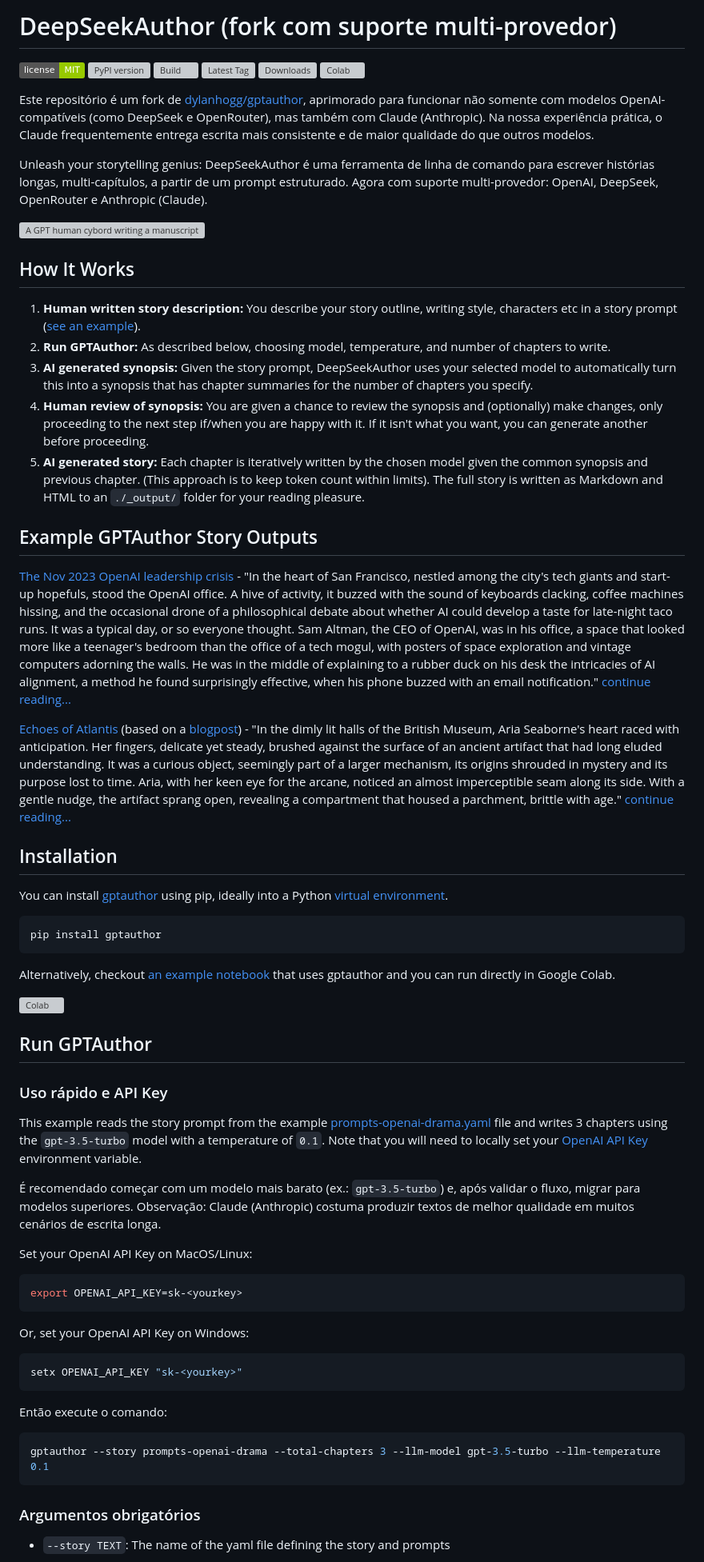
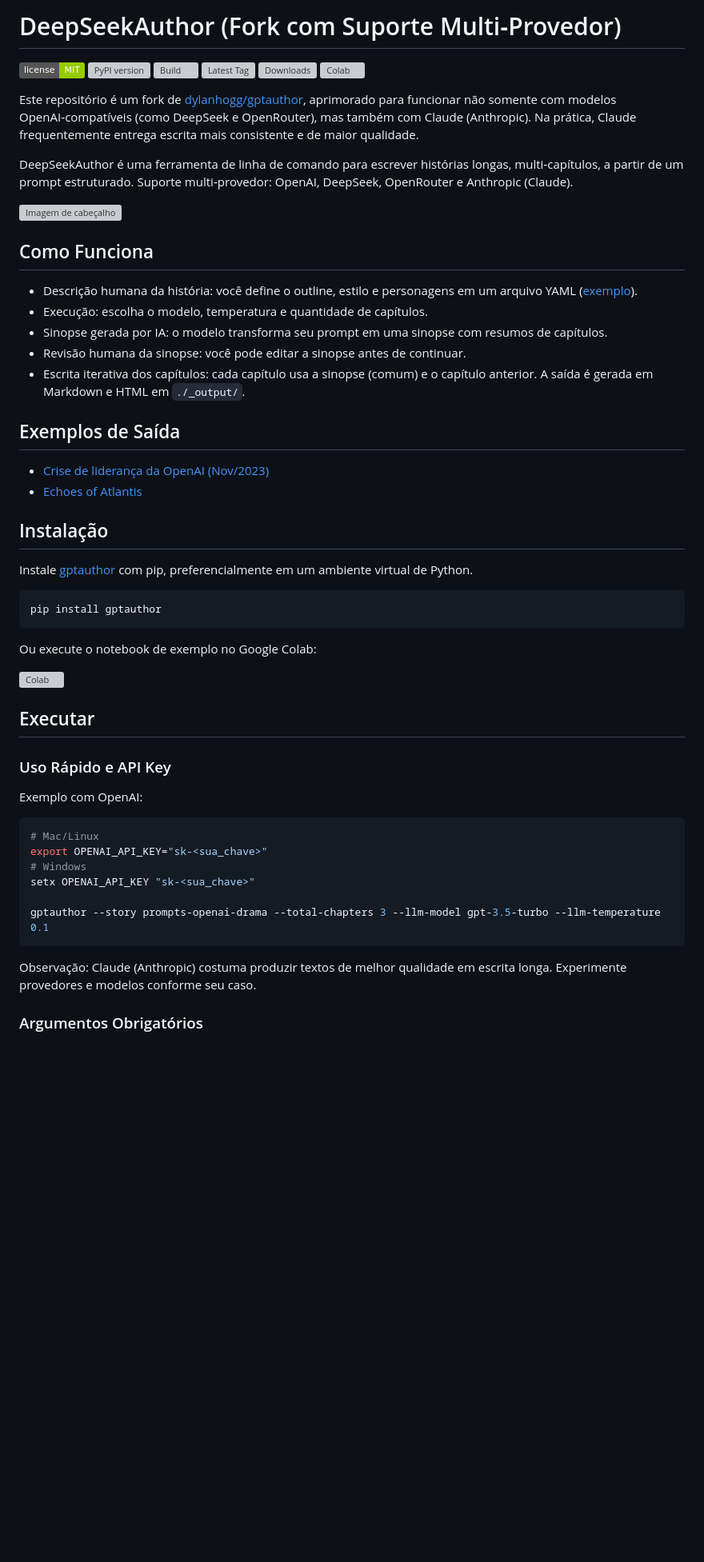
Before and after one commit to superaplicativos/deepseek-author, a Markdown page: README.md, the part around one of its changes. Shown at 80% size. Drawn GitHub-style; badges without logos; blank space fills up the shorter version; grey boxes are pictures that could not be loaded.

````diff
--- a/README.md
+++ b/README.md
@@ -1,4 +1,4 @@
-# DeepSeekAuthor (fork com suporte multi-provedor)
+# DeepSeekAuthor (Fork com Suporte Multi‑Provedor)
 
 [![License: MIT](https://img.shields.io/badge/license-MIT-green.svg)](https://opensource.org/licenses/MIT)
 [![PyPI version](https://badge.fury.io/py/gptauthor.svg?1)](https://badge.fury.io/py/gptauthor)
@@ -7,67 +7,53 @@
 [![Downloads](https://static.pepy.tech/badge/gptauthor)](https://pepy.tech/project/gptauthor)
 [![Colab](https://colab.research.google.com/assets/colab-badge.svg)](https://colab.research.google.com/github/dylanhogg/gptauthor/blob/master/notebooks/gptauthor_colab_custom_story.ipynb)
 
-Este repositório é um fork de [dylanhogg/gptauthor](https://github.com/dylanhogg/gptauthor), aprimorado para funcionar não somente com modelos OpenAI-compatíveis (como DeepSeek e OpenRouter), mas também com Claude (Anthropic). Na nossa experiência prática, o Claude frequentemente entrega escrita mais consistente e de maior qualidade do que outros modelos.
+Este repositório é um fork de [dylanhogg/gptauthor](https://github.com/dylanhogg/gptauthor), aprimorado para funcionar não somente com modelos OpenAI‑compatíveis (como DeepSeek e OpenRouter), mas também com Claude (Anthropic). Na prática, Claude frequentemente entrega escrita mais consistente e de maior qualidade.
 
-Unleash your storytelling genius: DeepSeekAuthor é uma ferramenta de linha de comando para escrever histórias longas, multi-capítulos, a partir de um prompt estruturado. Agora com suporte multi-provedor: OpenAI, DeepSeek, OpenRouter e Anthropic (Claude).
+DeepSeekAuthor é uma ferramenta de linha de comando para escrever histórias longas, multi‑capítulos, a partir de um prompt estruturado. Suporte multi‑provedor: OpenAI, DeepSeek, OpenRouter e Anthropic (Claude).
 
-![A GPT human cybord writing a manuscript](https://github.com/dylanhogg/gptauthor/blob/main/docs/img/header.jpg?raw=true)
+![Imagem de cabeçalho](https://github.com/dylanhogg/gptauthor/blob/main/docs/img/header.jpg?raw=true)
 
-## How It Works
+## Como Funciona
 
-1. **Human written story description:** You describe your story outline, writing style, characters etc in a story prompt ([see an example](https://github.com/dylanhogg/gptauthor/blob/main/gptauthor/prompts-openai-drama.yaml)).
-1. **Run GPTAuthor:** As described below, choosing model, temperature, and number of chapters to write.
-1. **AI generated synopsis:** Given the story prompt, DeepSeekAuthor uses your selected model to automatically turn this into a synopsis that has chapter summaries for the number of chapters you specify.
-1. **Human review of synopsis:** You are given a chance to review the synopsis and (optionally) make changes, only proceeding to the next step if/when you are happy with it. If it isn't what you want, you can generate another before proceeding.
-1. **AI generated story:** Each chapter is iteratively written by the chosen model given the common synopsis and previous chapter. (This approach is to keep token count within limits).
-   The full story is written as Markdown and HTML to an `./_output/` folder for your reading pleasure.
+- Descrição humana da história: você define o outline, estilo e personagens em um arquivo YAML ([exemplo](https://github.com/dylanhogg/gptauthor/blob/main/gptauthor/prompts-openai-drama.yaml)).
+- Execução: escolha o modelo, temperatura e quantidade de capítulos.
+- Sinopse gerada por IA: o modelo transforma seu prompt em uma sinopse com resumos de capítulos.
+- Revisão humana da sinopse: você pode editar a sinopse antes de continuar.
+- Escrita iterativa dos capítulos: cada capítulo usa a sinopse (comum) e o capítulo anterior. A saída é gerada em Markdown e HTML em `./_output/`.
 
-## Example GPTAuthor Story Outputs
+## Exemplos de Saída
 
-[The Nov 2023 OpenAI leadership crisis](https://github.com/dylanhogg/gptauthor/blob/main/samples/openai-drama-20240131-224810-v0.5.0-gpt-4-0125-preview.md) -
-"In the heart of San Francisco, nestled among the city's tech giants and start-up hopefuls, stood the OpenAI office. A hive of activity, it buzzed with the sound of keyboards clacking, coffee machines hissing, and the occasional drone of a philosophical debate about whether AI could develop a taste for late-night taco runs. It was a typical day, or so everyone thought. Sam Altman, the CEO of OpenAI, was in his office, a space that looked more like a teenager's bedroom than the office of a tech mogul, with posters of space exploration and vintage computers adorning the walls. He was in the middle of explaining to a rubber duck on his desk the intricacies of AI alignment, a method he found surprisingly effective, when his phone buzzed with an email notification." [continue reading...](https://github.com/dylanhogg/gptauthor/blob/main/samples/openai-drama-20240131-224810-v0.5.0-gpt-4-0125-preview.md)
+- [Crise de liderança da OpenAI (Nov/2023)](https://github.com/dylanhogg/gptauthor/blob/main/samples/openai-drama-20240131-224810-v0.5.0-gpt-4-0125-preview.md)
+- [Echoes of Atlantis](https://github.com/dylanhogg/gptauthor/blob/main/samples/echoes-of-atlantis--v1.0.0-gpt-4-0125-preview.md)
 
-[Echoes of Atlantis](https://github.com/dylanhogg/gptauthor/blob/main/samples/echoes-of-atlantis--v1.0.0-gpt-4-0125-preview.md) (based on a [blogpost](https://medium.com/@chiaracoetzee/generating-a-full-length-work-of-fiction-with-gpt-4-4052cfeddef3)) - "In the dimly lit halls of the British Museum, Aria Seaborne's heart raced with anticipation. Her fingers, delicate yet steady, brushed against the surface of an ancient artifact that had long eluded understanding. It was a curious object, seemingly part of a larger mechanism, its origins shrouded in mystery and its purpose lost to time. Aria, with her keen eye for the arcane, noticed an almost imperceptible seam along its side. With a gentle nudge, the artifact sprang open, revealing a compartment that housed a parchment, brittle with age." [continue reading...](https://github.com/dylanhogg/gptauthor/blob/main/samples/echoes-of-atlantis--v1.0.0-gpt-4-0125-preview.md)
+## Instalação
 
-## Installation
-
-You can install [gptauthor](https://pypi.org/project/gptauthor/) using pip, ideally into a Python [virtual environment](https://realpython.com/python-virtual-environments-a-primer/#create-it).
+Instale [gptauthor](https://pypi.org/project/gptauthor/) com pip, preferencialmente em um ambiente virtual de Python.
 
 ```bash
 pip install gptauthor
 ```
 
-Alternatively, checkout [an example notebook](https://github.com/dylanhogg/gptauthor/blob/main/notebooks/gptauthor_colab_custom_story.ipynb) that uses gptauthor and you can run directly in Google Colab.
+Ou execute o notebook de exemplo no Google Colab:
 
 [![Colab](https://colab.research.google.com/assets/colab-badge.svg)](https://colab.research.google.com/github/dylanhogg/gptauthor/blob/master/notebooks/gptauthor_colab_custom_story.ipynb)
 
-## Run GPTAuthor
+## Executar
 
-### Uso rápido e API Key
+### Uso Rápido e API Key
 
-This example reads the story prompt from the example [prompts-openai-drama.yaml](https://github.com/dylanhogg/gptauthor/blob/main/gptauthor/prompts-openai-drama.yaml) file and writes 3 chapters using the `gpt-3.5-turbo` model with a temperature of `0.1`. Note that you will need to locally set your [OpenAI API Key](https://help.openai.com/en/articles/4936850-where-do-i-find-my-api-key) environment variable.
-
-É recomendado começar com um modelo mais barato (ex.: `gpt-3.5-turbo`) e, após validar o fluxo, migrar para modelos superiores. Observação: Claude (Anthropic) costuma produzir textos de melhor qualidade em muitos cenários de escrita longa.
-
-Set your OpenAI API Key on MacOS/Linux:
+Exemplo com OpenAI:
 
 ```bash
-export OPENAI_API_KEY=sk-<yourkey>
-```
+# Mac/Linux
+export OPENAI_API_KEY="sk-<sua_chave>"
+# Windows
+setx OPENAI_API_KEY "sk-<sua_chave>"
 
-Or, set your OpenAI API Key on Windows:
-
-```bash
-setx OPENAI_API_KEY "sk-<yourkey>"
-```
-
-Então execute o comando:
-
-```bash
 gptauthor --story prompts-openai-drama --total-chapters 3 --llm-model gpt-3.5-turbo --llm-temperature 0.1
 ```
 
-### Argumentos obrigatórios
+Observação: Claude (Anthropic) costuma produzir textos de melhor qualidade em escrita longa. Experimente provedores e modelos conforme seu caso.
 
-- `--story TEXT`: The name of the yaml file defining the story and prompts
+### Argumentos Obrigatórios
 
````
Also changed, not shown: other parts of README.md (+43 -64 lines).
